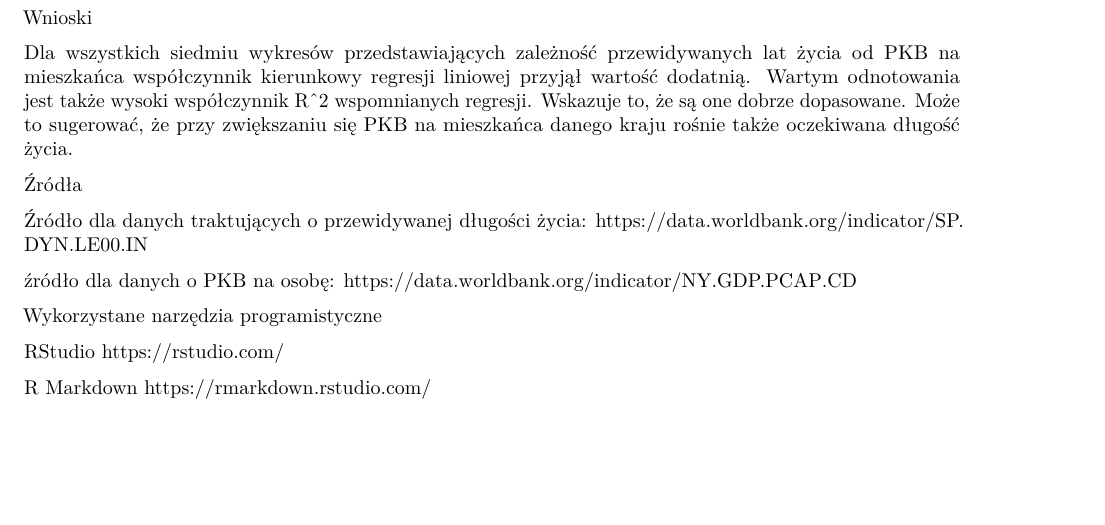
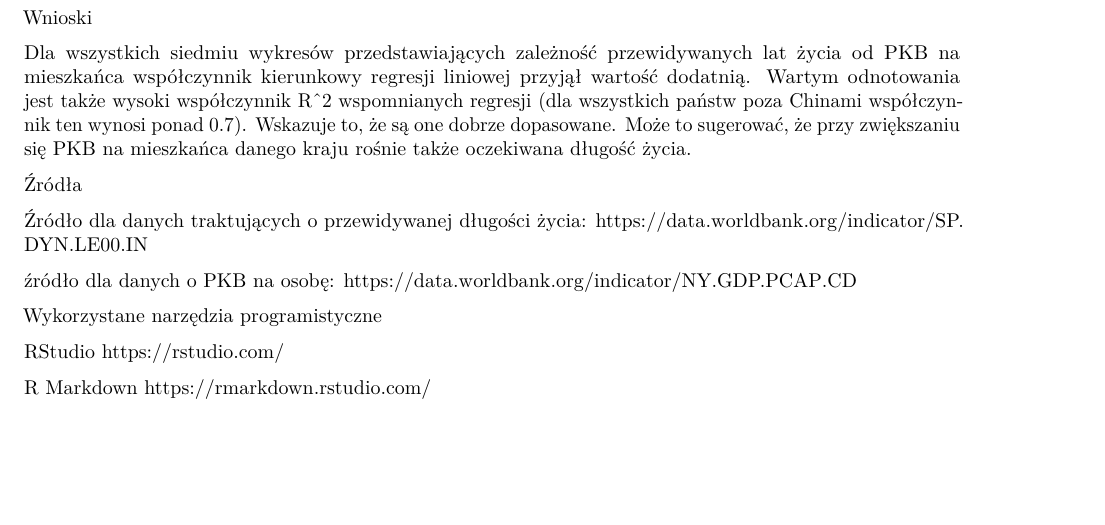
Before and after one commit to Pan-Maciek/Statystyka, an R Markdown document (Projekt.Rmd): part of page 11 of 11, cut so that both start at the same text. Rendered offline with R 4.5, knitr and Pandoc, then LaTeX, with nearby package versions; some code elsewhere in the file could not run offline.

Commit message:
wnioskii

```diff
--- a/Projekt.Rmd
+++ b/Projekt.Rmd
@@ -161,8 +161,7 @@ cor(AUS$le, AUS$gdp, use="complete.obs")
 
 Wnioski
 
-Dla wszystkich siedmiu wykresów przedstawiających zależność przewidywanych lat życia od PKB na mieszkańca współczynnik kierunkowy regresji liniowej przyjął wartość dodatnią. Wartym odnotowania jest także wysoki współczynnik R^2 wspomnianych regresji. Wskazuje to, że są one dobrze dopasowane. Może to sugerować, że przy zwiększaniu się PKB na mieszkańca danego kraju rośnie także oczekiwana długość życia.
-
+Dla wszystkich siedmiu wykresów przedstawiających zależność przewidywanych lat życia od PKB na mieszkańca współczynnik kierunkowy regresji liniowej przyjął wartość dodatnią. Wartym odnotowania jest także wysoki współczynnik R^2 wspomnianych regresji (dla wszystkich państw poza Chinami współczynnik ten wynosi ponad 0.7). Wskazuje to, że są one dobrze dopasowane. Może to sugerować, że przy zwiększaniu się PKB na mieszkańca danego kraju rośnie także oczekiwana długość życia.
 
 Źródła
 
```
